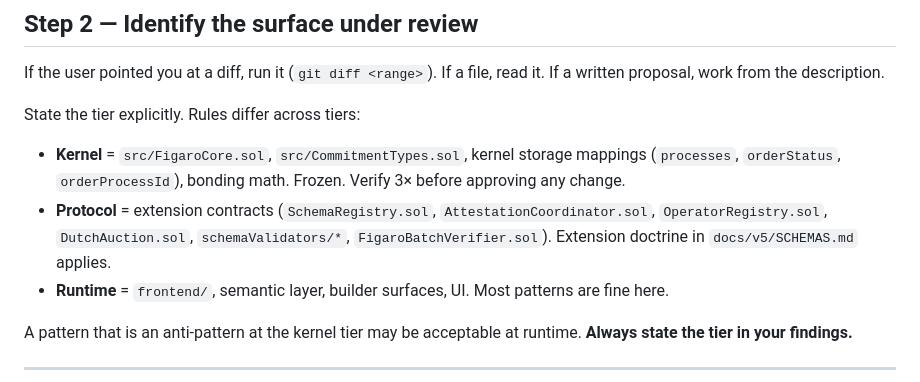
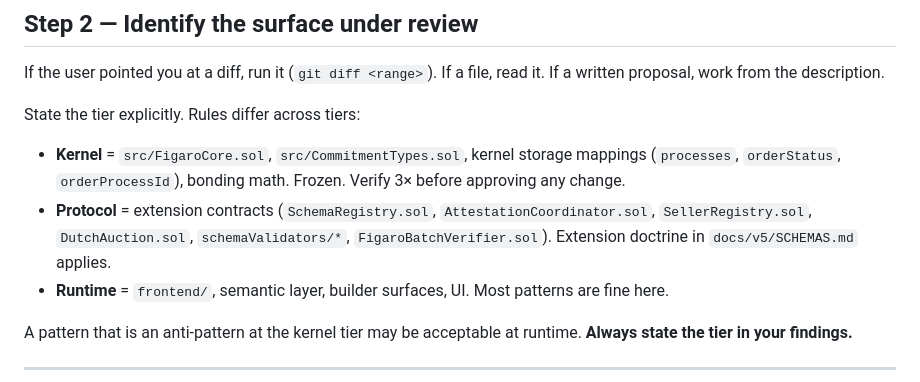
Before and after one commit to figaro-protocol/Figaro, a Markdown page: .claude/agents/figaro-kernel-reviewer.md, the part around the change. Drawn GitHub-style.

```diff
--- a/.claude/agents/figaro-kernel-reviewer.md
+++ b/.claude/agents/figaro-kernel-reviewer.md
@@ -33,7 +33,7 @@ If the user pointed you at a diff, run it (`git diff <range>`). If a file, read
 State the tier explicitly. Rules differ across tiers:
 
 - **Kernel** = `src/FigaroCore.sol`, `src/CommitmentTypes.sol`, kernel storage mappings (`processes`, `orderStatus`, `orderProcessId`), bonding math. Frozen. Verify 3× before approving any change.
-- **Protocol** = extension contracts (`SchemaRegistry.sol`, `AttestationCoordinator.sol`, `OperatorRegistry.sol`, `DutchAuction.sol`, `schemaValidators/*`, `FigaroBatchVerifier.sol`). Extension doctrine in `docs/v5/SCHEMAS.md` applies.
+- **Protocol** = extension contracts (`SchemaRegistry.sol`, `AttestationCoordinator.sol`, `SellerRegistry.sol`, `DutchAuction.sol`, `schemaValidators/*`, `FigaroBatchVerifier.sol`). Extension doctrine in `docs/v5/SCHEMAS.md` applies.
 - **Runtime** = `frontend/`, semantic layer, builder surfaces, UI. Most patterns are fine here.
 
 A pattern that is an anti-pattern at the kernel tier may be acceptable at runtime. **Always state the tier in your findings.**
```
Also changed, not shown: .claude/agents/figaro-separation-of-concerns-auditor.md (+9 -9 lines).
